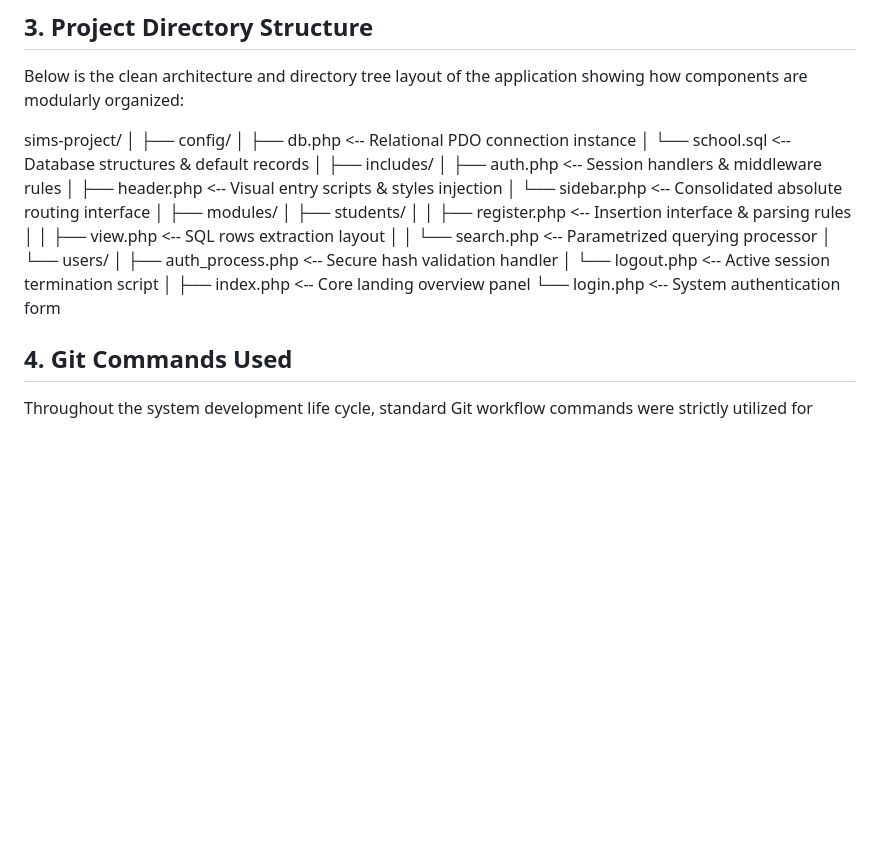
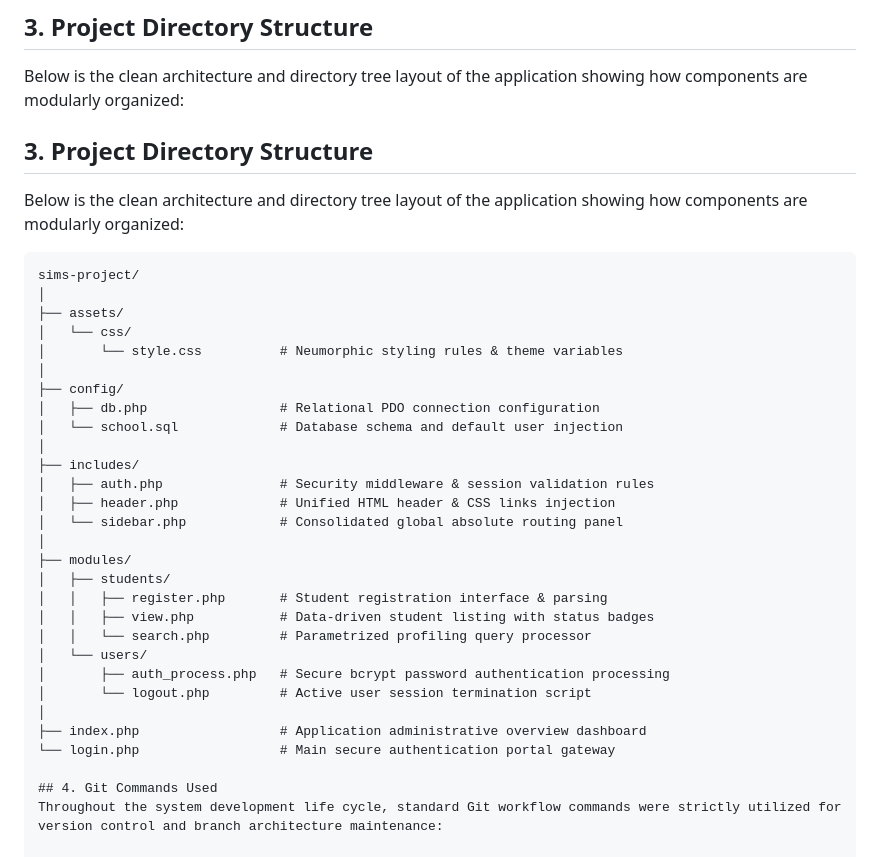
Before and after one commit to expertmib/OpenSource_Assignment_BSC_CS_GROUP_01, a Markdown page: README.md, the part around the change. Drawn GitHub-style; blank space fills up the shorter version.

Commit message:
Project Directory Structure is added

````diff
--- a/README.md
+++ b/README.md
@@ -58,29 +58,36 @@ Follow these steps to set up and run the project locally on your machine:
 ## 3. Project Directory Structure
 Below is the clean architecture and directory tree layout of the application showing how components are modularly organized:
 
+## 3. Project Directory Structure
+Below is the clean architecture and directory tree layout of the application showing how components are modularly organized:
+
+```text
 sims-project/
 │
+├── assets/
+│   └── css/
+│       └── style.css          # Neumorphic styling rules & theme variables
+│
 ├── config/
-│   ├── db.php             <-- Relational PDO connection instance
-│   └── school.sql         <-- Database structures & default records
+│   ├── db.php                 # Relational PDO connection configuration
+│   └── school.sql             # Database schema and default user injection
 │
 ├── includes/
-│   ├── auth.php           <-- Session handlers & middleware rules
-│   ├── header.php         <-- Visual entry scripts & styles injection
-│   └── sidebar.php        <-- Consolidated absolute routing interface
+│   ├── auth.php               # Security middleware & session validation rules
+│   ├── header.php             # Unified HTML header & CSS links injection
+│   └── sidebar.php            # Consolidated global absolute routing panel
 │
 ├── modules/
 │   ├── students/
-│   │   ├── register.php   <-- Insertion interface & parsing rules
-│   │   ├── view.php       <-- SQL rows extraction layout
-│   │   └── search.php     <-- Parametrized querying processor
+│   │   ├── register.php       # Student registration interface & parsing
+│   │   ├── view.php           # Data-driven student listing with status badges
+│   │   └── search.php         # Parametrized profiling query processor
 │   └── users/
-│       ├── auth_process.php <-- Secure hash validation handler
-│       └── logout.php     <-- Active session termination script
+│       ├── auth_process.php   # Secure bcrypt password authentication processing
+│       └── logout.php         # Active user session termination script
 │
-├── index.php              <-- Core landing overview panel
-└── login.php              <-- System authentication form
-
+├── index.php                  # Application administrative overview dashboard
+└── login.php                  # Main secure authentication portal gateway
 
 ## 4. Git Commands Used
 Throughout the system development life cycle, standard Git workflow commands were strictly utilized for version control and branch architecture maintenance:
````
